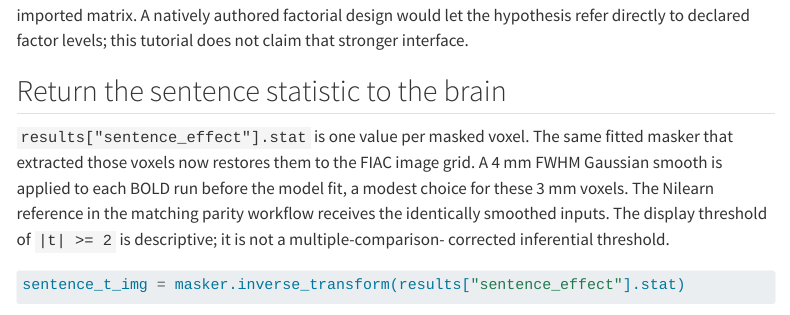
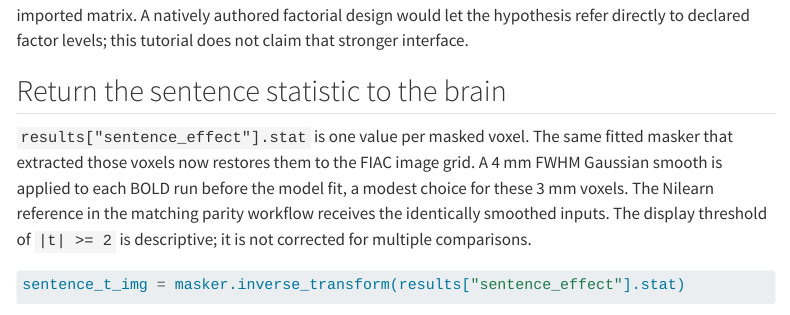
Before and after one commit to bbuchsbaum/fmrimod, a Quarto document (docs/tutorials/real-data-fiac.qmd): the page in a window 1100 px wide, from 4480 px down. Rendered offline with R 4.5, knitr and Pandoc in place of Quarto, with nearby package versions; some code elsewhere in the file could not run offline; menus at the side of the page are left out.

Commit message:
Polish the FIAC threshold note
Avoid a line-break hyphen that rendered as an awkward split compound in the published tutorial.\n\nRefs: bd-01KZY8P7WBPSNYE6MNE06W2C4S\n\nCo-Authored-By: Claude Opus 4.7 (1M context) <noreply@anthropic.com>

````diff
--- a/docs/tutorials/real-data-fiac.qmd
+++ b/docs/tutorials/real-data-fiac.qmd
@@ -243,8 +243,8 @@ fitted masker that extracted those voxels now restores them to the FIAC image
 grid. A 4 mm FWHM Gaussian smooth is applied to each BOLD run before the model
 fit, a modest choice for these 3 mm voxels. The Nilearn reference in the
 matching parity workflow receives the identically smoothed inputs. The display
-threshold of `|t| >= 2` is descriptive; it is not a multiple-comparison-
-corrected inferential threshold.
+threshold of `|t| >= 2` is descriptive; it is not corrected for multiple
+comparisons.
 
 ```{python}
 sentence_t_img = masker.inverse_transform(results["sentence_effect"].stat)
````
